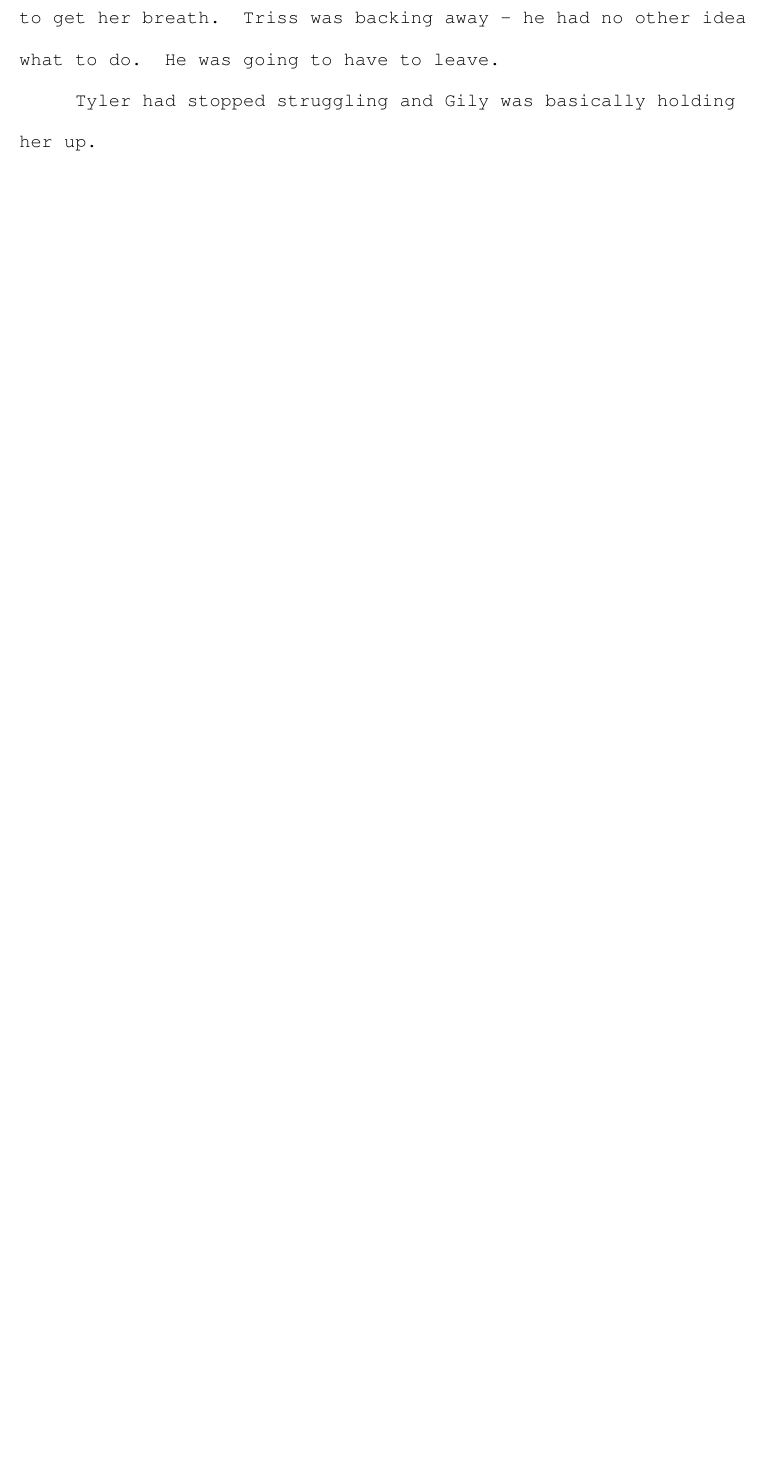
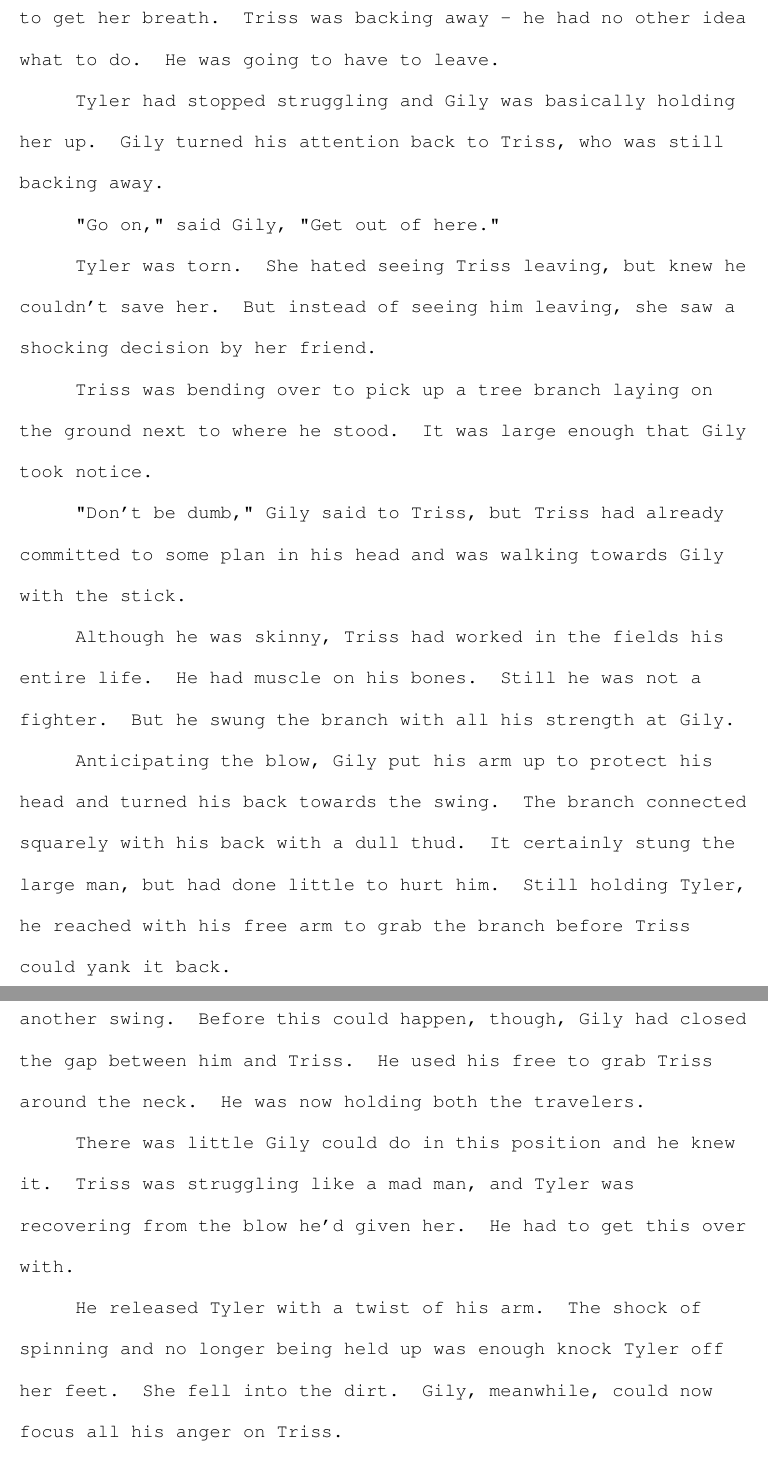
Before and after one commit to eatcrayons1980/webwork-lighthouse, a LaTeX document (webwork.tex): part of page 128 of 128 before the commit and two parts of pages 128 and 129 of 131 after it, the two joined at a grey line, cut so that both start at the same text, the shorter picture padded with empty space. Compiled offline with pdfLaTeX.

Commit message:
Fighting with Gily

```diff
--- a/webwork.tex
+++ b/webwork.tex
@@ -3745,4 +3745,49 @@ her breath. Triss was backing away - he had no other
 idea what to do. He was going to have to leave.
 
 Tyler had stopped struggling and Gily was basically holding
-her up.
+her up. Gily turned his attention back to Triss, who was still
+backing away.
+
+"Go on," said Gily, "Get out of here."
+
+Tyler was torn. She hated seeing Triss leaving, but
+knew he couldn't save her. But instead of seeing
+him leaving, she saw a shocking decision by
+her friend.
+
+Triss was bending over to pick up a tree branch
+laying on the ground next to where he stood. It
+was large enough that Gily took notice.
+
+"Don't be dumb," Gily said to Triss, but Triss had
+already committed to some plan in his head and
+was walking towards Gily with the stick.
+
+Although he was skinny, Triss had worked in the
+fields his entire life. He had muscle on his bones.
+Still he was not a fighter. But he swung the branch
+with all his strength at Gily.
+
+Anticipating the blow, Gily put his arm up to protect
+his head and turned his back towards the swing.
+The branch connected squarely with his back with a
+dull thud. It certainly stung the large man, but had
+done little to hurt him. Still holding Tyler, he reached
+with his free arm to grab the branch before Triss
+could yank it back.
+
+Gily was too late, and Triss pulled the branch back
+for another swing. Before this could happen, though,
+Gily had closed the gap between him and Triss. He
+used his free to grab Triss around the neck. He
+was now holding both the travelers.
+
+There was little Gily could do in this position and he
+knew it. Triss was struggling like a mad man, and
+Tyler was recovering from the blow he'd given her.
+He had to get this over with.
+
+He released Tyler with a twist of his arm. The shock
+of spinning and no longer being held up was enough
+knock Tyler off her feet. She fell into the dirt. Gily,
+meanwhile, could now focus all his anger on Triss.
```
Also changed, not shown: webwork.tex (54 more changed lines).
